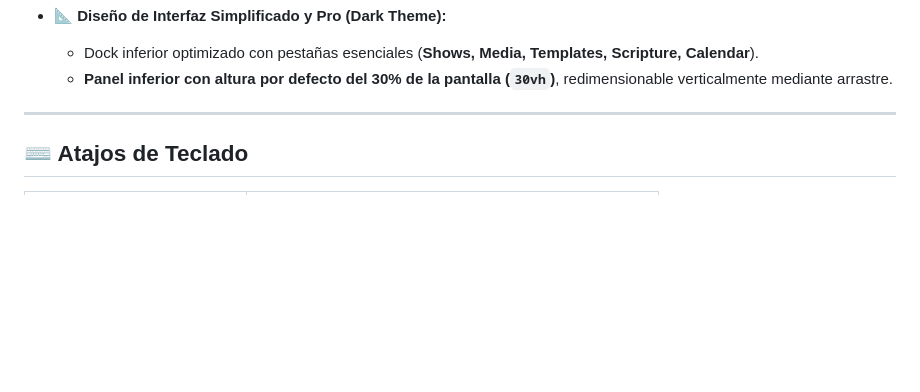
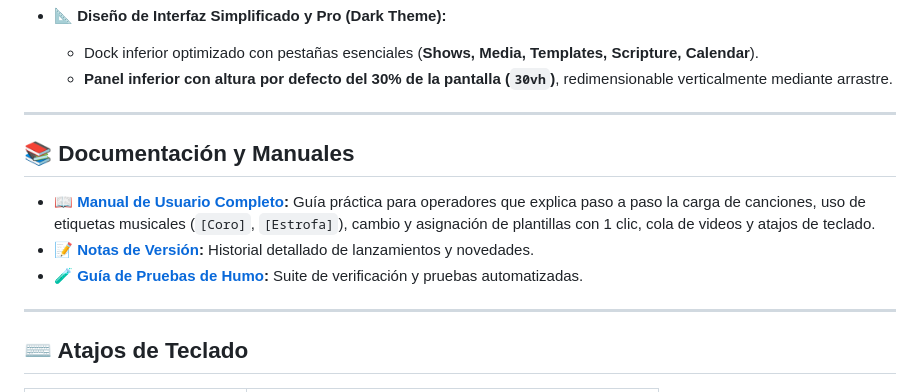
Before and after one commit to lmbaladovidal/FreePresenter, a Markdown page: README.md, the part around the change. Drawn GitHub-style; blank space fills up the shorter version.

Commit message:
docs: add comprehensive user manual and update documentation links

```diff
--- a/README.md
+++ b/README.md
@@ -43,6 +43,14 @@
 - 📐 **Diseño de Interfaz Simplificado y Pro (Dark Theme):**
   - Dock inferior optimizado con pestañas esenciales (**Shows, Media, Templates, Scripture, Calendar**).
   - **Panel inferior con altura por defecto del 30% de la pantalla (`30vh`)**, redimensionable verticalmente mediante arrastre.
+
+---
+
+## 📚 Documentación y Manuales
+
+- 📖 **[Manual de Usuario Completo](./MANUAL_DE_USUARIO.md):** Guía práctica para operadores que explica paso a paso la carga de canciones, uso de etiquetas musicales (`[Coro]`, `[Estrofa]`), cambio y asignación de plantillas con 1 clic, cola de videos y atajos de teclado.
+- 📝 **[Notas de Versión](./NOTAS_DE_VERSION.md):** Historial detallado de lanzamientos y novedades.
+- 🧪 **[Guía de Pruebas de Humo](./SMOKE_TEST.md):** Suite de verificación y pruebas automatizadas.
 
 ---
 
```
Also changed, not shown: MANUAL_DE_USUARIO.md (added, +314 -0 lines).
